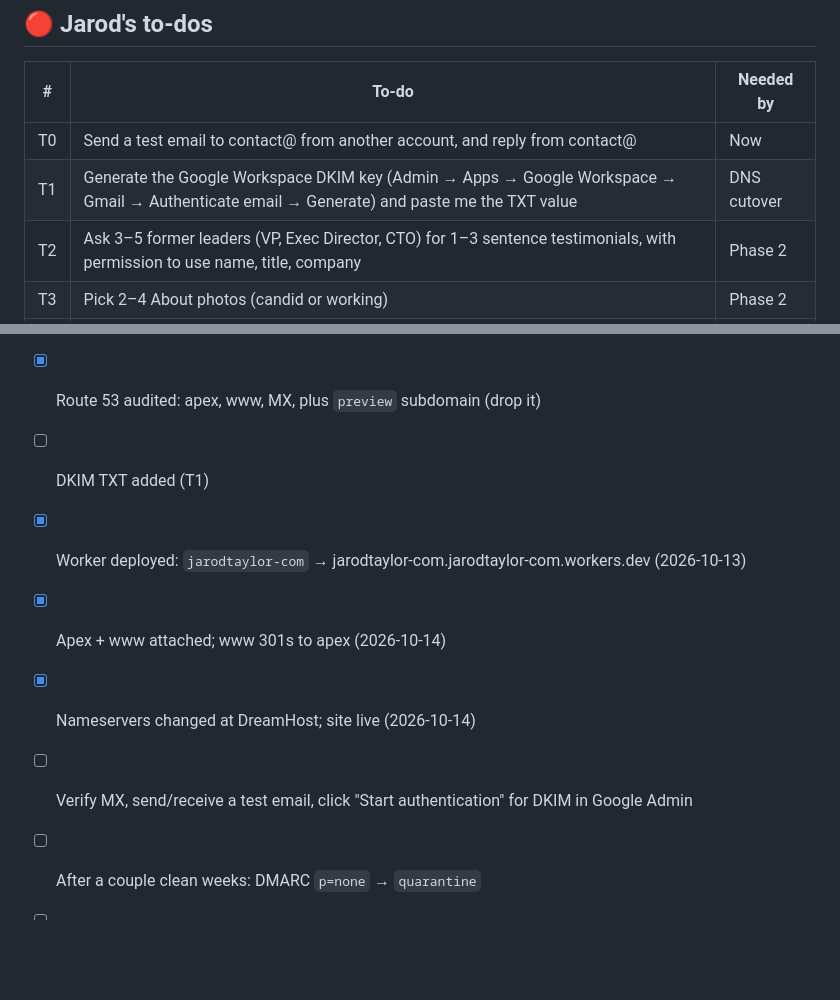
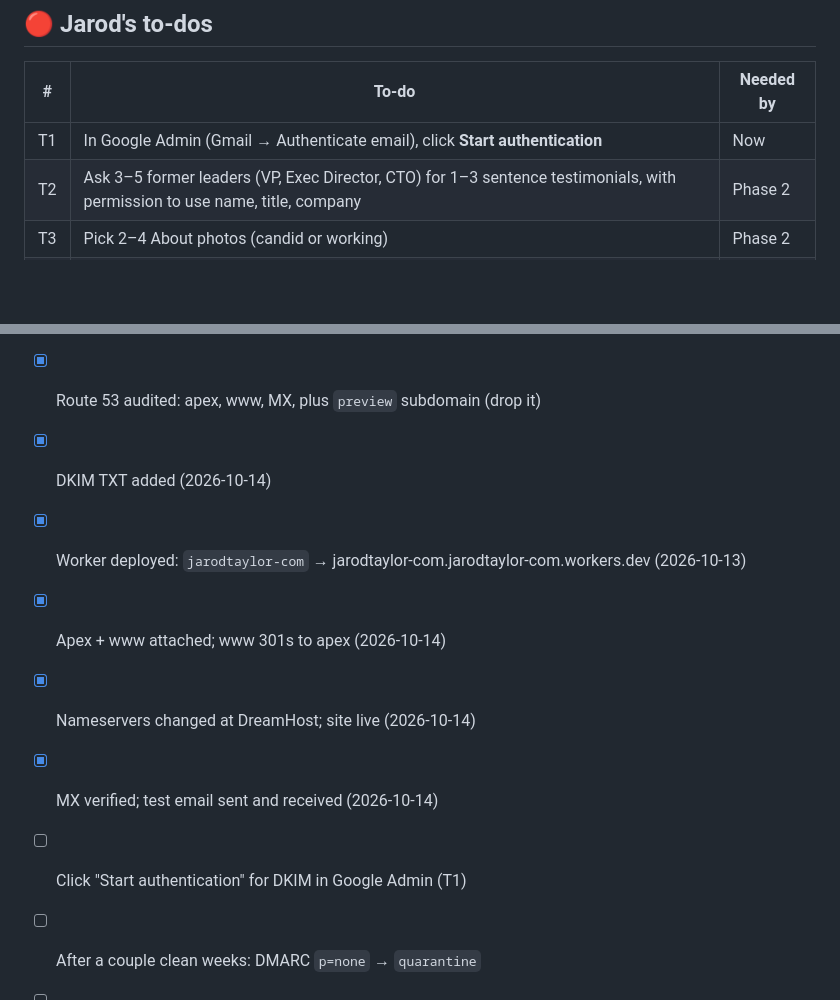
Before and after one commit to jarodtaylor/jarodtaylor.com, a Markdown page: docs/DECISIONS.md, 2 parts joined by grey strips. Rendered like a GitHub page; blank space fills up the shorter version.

Commit message:
Log email verification and DKIM
Co-Authored-By: Claude <noreply@anthropic.com>

```diff
--- a/docs/DECISIONS.md
+++ b/docs/DECISIONS.md
@@ -9,8 +9,7 @@ Full plan: [PLAN.md](PLAN.md) · Agent lessons: [../tasks/lessons.md](../tasks/l
 
 | # | To-do | Needed by |
 |---|---|---|
-| T0 | Send a test email to contact@ from another account, and reply from contact@ | Now |
-| T1 | Generate the Google Workspace DKIM key (Admin → Apps → Google Workspace → Gmail → Authenticate email → Generate) and paste me the TXT value | DNS cutover |
+| T1 | In Google Admin (Gmail → Authenticate email), click **Start authentication** | Now |
 | T2 | Ask 3–5 former leaders (VP, Exec Director, CTO) for 1–3 sentence testimonials, with permission to use name, title, company | Phase 2 |
 | T3 | Pick 2–4 About photos (candid or working) | Phase 2 |
 | T4 | Make a list of the parts you like on each inspiration site (or just narrate during the walk) | Phase 1 |
@@ -60,10 +59,11 @@ Full plan: [PLAN.md](PLAN.md) · Agent lessons: [../tasks/lessons.md](../tasks/l
 - [x] Cloudflare zone created (pending). Nameservers: `jack.ns.cloudflare.com`, `jessica.ns.cloudflare.com`
 - [x] Records copied: Google MX ×2. Added SPF + DMARC
 - [x] Route 53 audited: apex, www, MX, plus `preview` subdomain (drop it)
-- [ ] DKIM TXT added (T1)
+- [x] DKIM TXT added (2026-10-14)
 - [x] Worker deployed: `jarodtaylor-com` → jarodtaylor-com.jarodtaylor-com.workers.dev (2026-10-13)
 - [x] Apex + www attached; www 301s to apex (2026-10-14)
 - [x] Nameservers changed at DreamHost; site live (2026-10-14)
-- [ ] Verify MX, send/receive a test email, click "Start authentication" for DKIM in Google Admin
+- [x] MX verified; test email sent and received (2026-10-14)
+- [ ] Click "Start authentication" for DKIM in Google Admin (T1)
 - [ ] After a couple clean weeks: DMARC `p=none` → `quarantine`
 - [ ] Optional: delete the Route 53 zone and old CloudFront distributions (~$0.50/mo)
```
